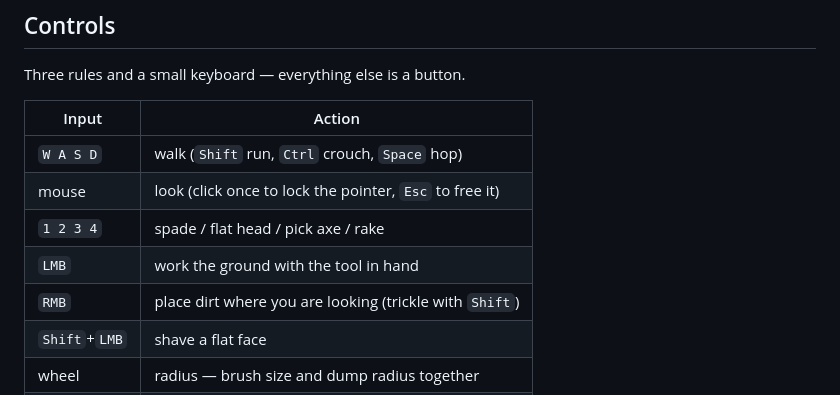
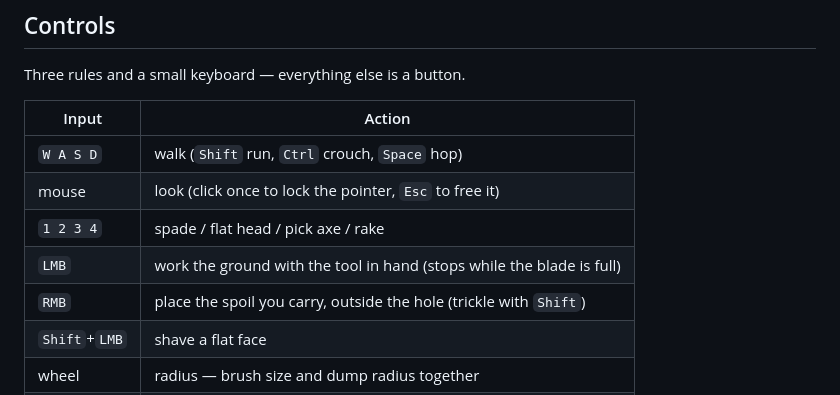
Before and after one commit to jacoblbagent/dirt-line, a Markdown page: README.md, the part around one of its changes. Drawn GitHub-style.

```diff
--- a/README.md
+++ b/README.md
@@ -92,8 +96,8 @@ Three rules and a small keyboard — everything else is a button.
 | `W A S D` | walk (`Shift` run, `Ctrl` crouch, `Space` hop) |
 | mouse | look (click once to lock the pointer, `Esc` to free it) |
 | `1 2 3 4` | spade / flat head / pick axe / rake |
-| `LMB` | work the ground with the tool in hand |
-| `RMB` | place dirt where you are looking (trickle with `Shift`) |
+| `LMB` | work the ground with the tool in hand (stops while the blade is full) |
+| `RMB` | place the spoil you carry, outside the hole (trickle with `Shift`) |
 | `Shift`+`LMB` | shave a flat face |
 | wheel | radius — brush size and dump radius together |
 | **buttons** | Plan · Plan sheet · Barrow · Map · Save · Load · Help |
```
Also changed, not shown: other parts of README.md (+23 -6 lines), docs/screenshot-shovel.png (added), 10 other files.
